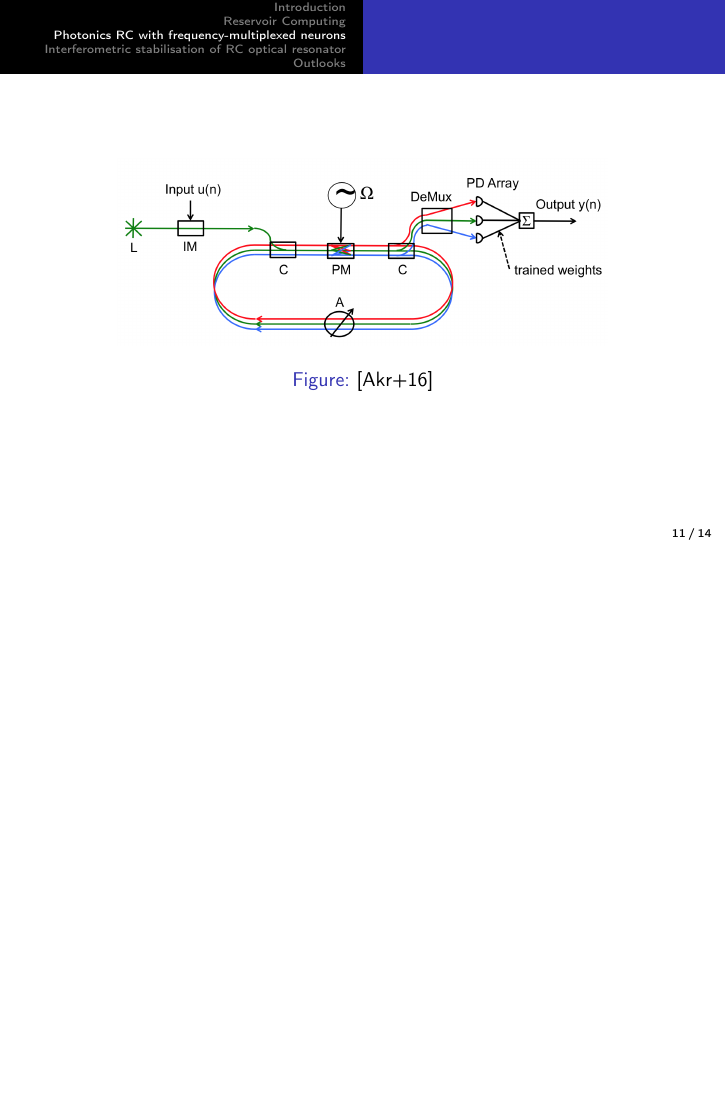
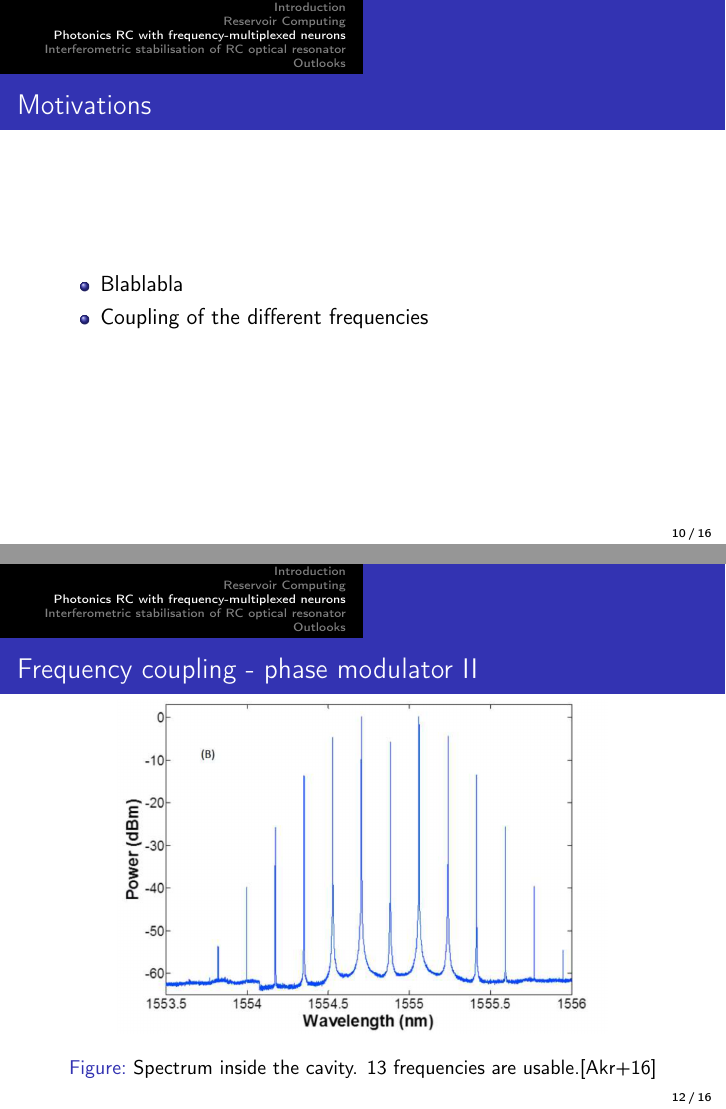
Before and after one commit to wdaubry/master_thesis, LaTeX slides (presentation/main.tex, which reads presentation/src/reservoir.tex): page 11 of 14 before the commit and pages 10 and 12 of 16 after it, the two joined at a grey line, the shorter picture padded with empty space. Compiled offline with pdfLaTeX.

Commit message:
reservoir WDM started

```diff
--- a/presentation/src/reservoir.tex
+++ b/presentation/src/reservoir.tex
@@ -1,12 +1,49 @@
 \section[Photonics RC with frequency-multiplexed neurons]{Photonics reservoir computer with frequency-multiplexed neurons}
 
 \begin{frame}{Motivations}
+	\begin{itemize}
+		\item Blablabla
+		\item Coupling of the different frequencies
+	\end{itemize}
+\end{frame}
+
+\begin{frame}[allowframebreaks]{Frequency coupling - phase modulator}
+	Effect of a \emph{phase modulator} :
+	\begin{equation}
+		Ee^{-i\omega t} \underset{\Omega}{\rightarrow} Ee^{-i\omega t}e^{im\sin{\Omega t}}= \sum_{k=-\infty}^{\infty} E J_k(m) e^{-i(\omega+k\Omega)t}
+	\end{equation}
+
+
+	\begin{columns}
+	\begin{column}{.5\textwidth}
+		\begin{figure}
+		\includegraphics[width=\textwidth]{bessel.png}
+		\end{figure}
+
+	\end{column}
+	\begin{column}{.48\textwidth}
+			\begin{itemize}
+			\item $m$ usually small ($\leq 2$)
+			\item $J_k (m)$ decrease fast with $k$
+			\item Series can be truncated
+			\item \textbf{Finite number of frequencies can be coupled}
+		\end{itemize}
+	\end{column}%
+	\hfill
+	\end{columns}
+
+	\begin{figure}
+		\includegraphics[width=.8\textwidth]{power-in-neurons.png}
+		\caption{Spectrum inside the cavity. 13 frequencies are usable.\cite{AkroutAkram2016Pprc}}
+	\end{figure}
 
 \end{frame}
 
+
 \begin{frame}
 	\begin{figure}
-		\includegraphics[width=.8\textwidth]{wdm_rc_principle.png}
+		\includegraphics[width=.7\textwidth]{wdm_rc_principle.png}
 		\caption{\cite{AkroutAkram2016Pprc}}
 	\end{figure}
+
 \end{frame}
```
Also changed, not shown: presentation/main.pdf, shared-resources/pictures/bessel.png (added), shared-resources/pictures/power-in-neurons.png (added).
